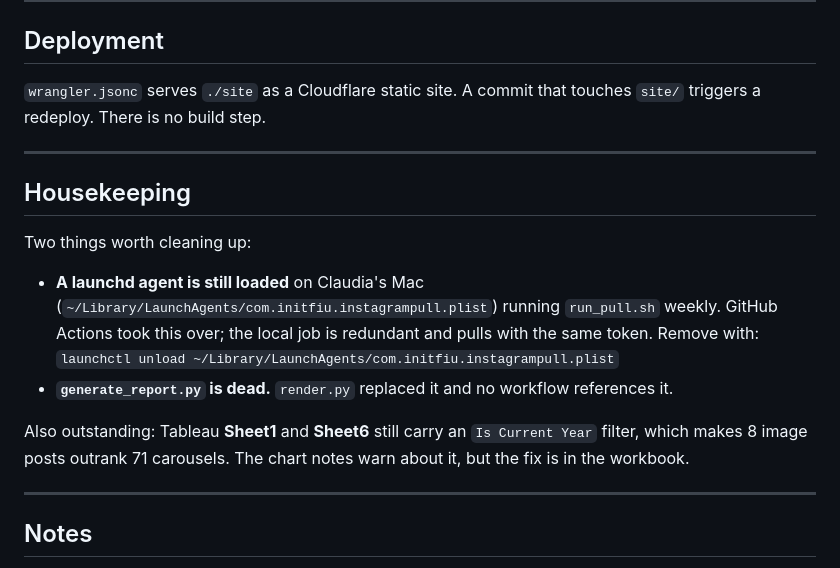
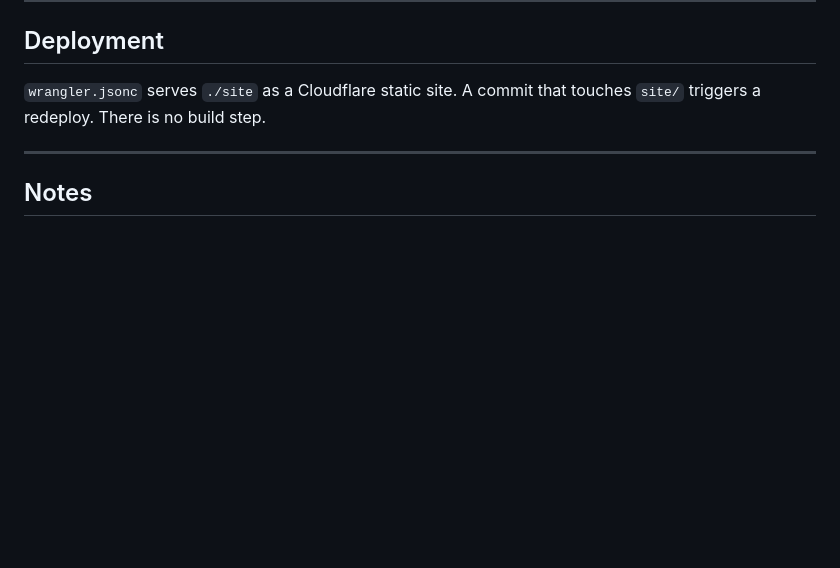
Before and after one commit to Claudiae09/init-instagram-pipeline, a Markdown page: README.md, the part around the change. GitHub-like rendering; blank space fills up the shorter version.

Commit message:
Remove obsolete housekeeping notes from README
Removed outdated housekeeping section regarding local jobs and scripts.

```diff
--- a/README.md
+++ b/README.md
@@ -138,23 +138,6 @@ touches `site/` triggers a redeploy. There is no build step.
 
 ---
 
-## Housekeeping
-
-Two things worth cleaning up:
-
-- **A launchd agent is still loaded** on Claudia's Mac
-  (`~/Library/LaunchAgents/com.initfiu.instagrampull.plist`) running
-  `run_pull.sh` weekly. GitHub Actions took this over; the local job is
-  redundant and pulls with the same token. Remove with:
-  `launchctl unload ~/Library/LaunchAgents/com.initfiu.instagrampull.plist`
-- **`generate_report.py` is dead.** `render.py` replaced it and no workflow
-  references it.
-
-Also outstanding: Tableau **Sheet1** and **Sheet6** still carry an
-`Is Current Year` filter, which makes 8 image posts outrank 71 carousels. The
-chart notes warn about it, but the fix is in the workbook.
-
----
 
 ## Notes
 
```
